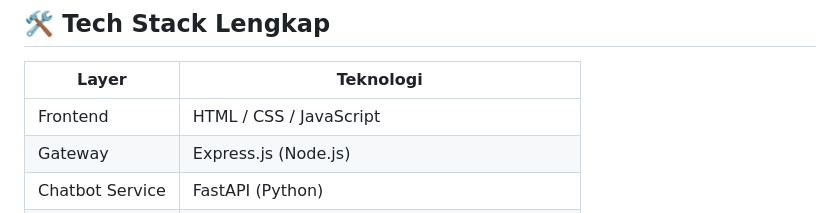
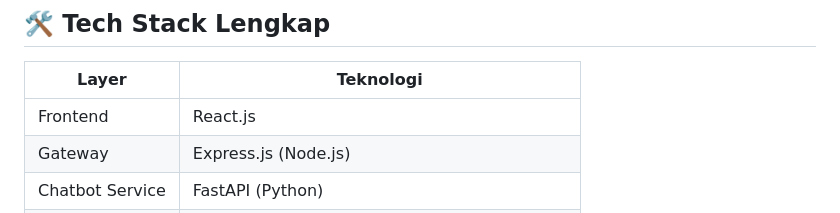
Before and after one commit to ITCareerMatch/AI-Engineer-ITCareerMatch, a Markdown page: README.md, the part around the change. GitHub-like rendering.

Commit message:
Update README with project details and structure

```diff
--- a/README.md
+++ b/README.md
@@ -151,7 +151,7 @@ jupyter notebook finetune_sbert.ipynb
 
 | Layer | Teknologi |
 |-------|-----------|
-| Frontend | HTML / CSS / JavaScript |
+| Frontend | React.js |
 | Gateway | Express.js (Node.js) |
 | Chatbot Service | FastAPI (Python) |
 | LLM | Llama 3.3 70B via Groq API |
```
